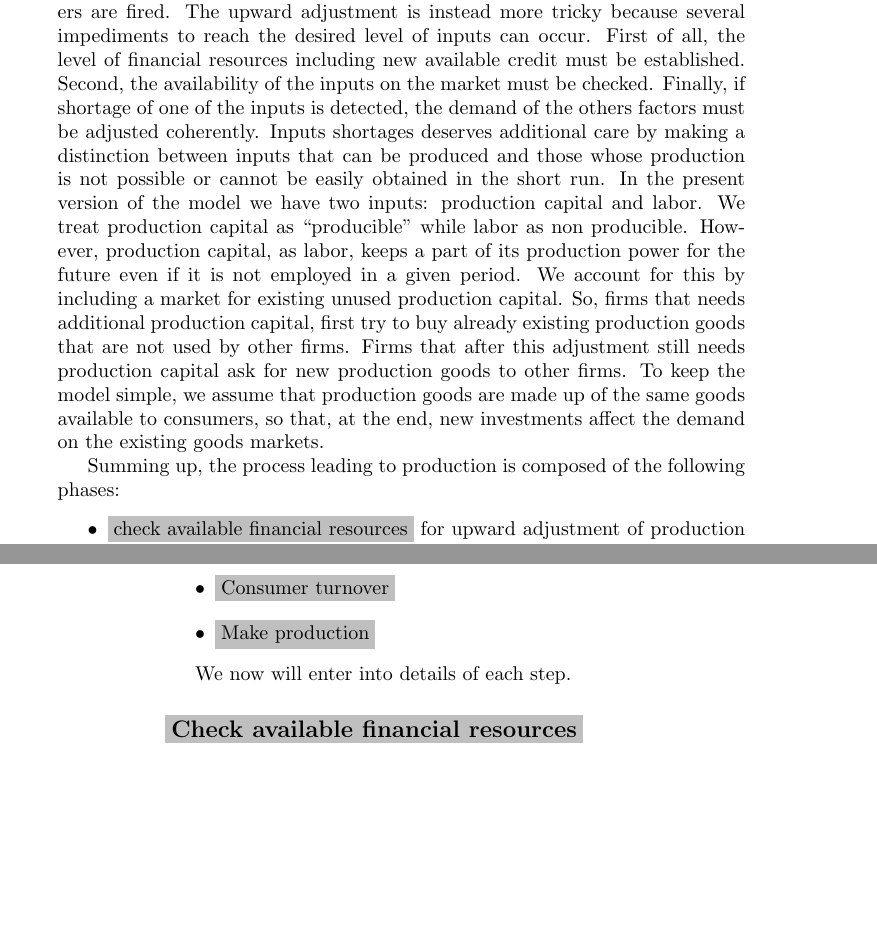
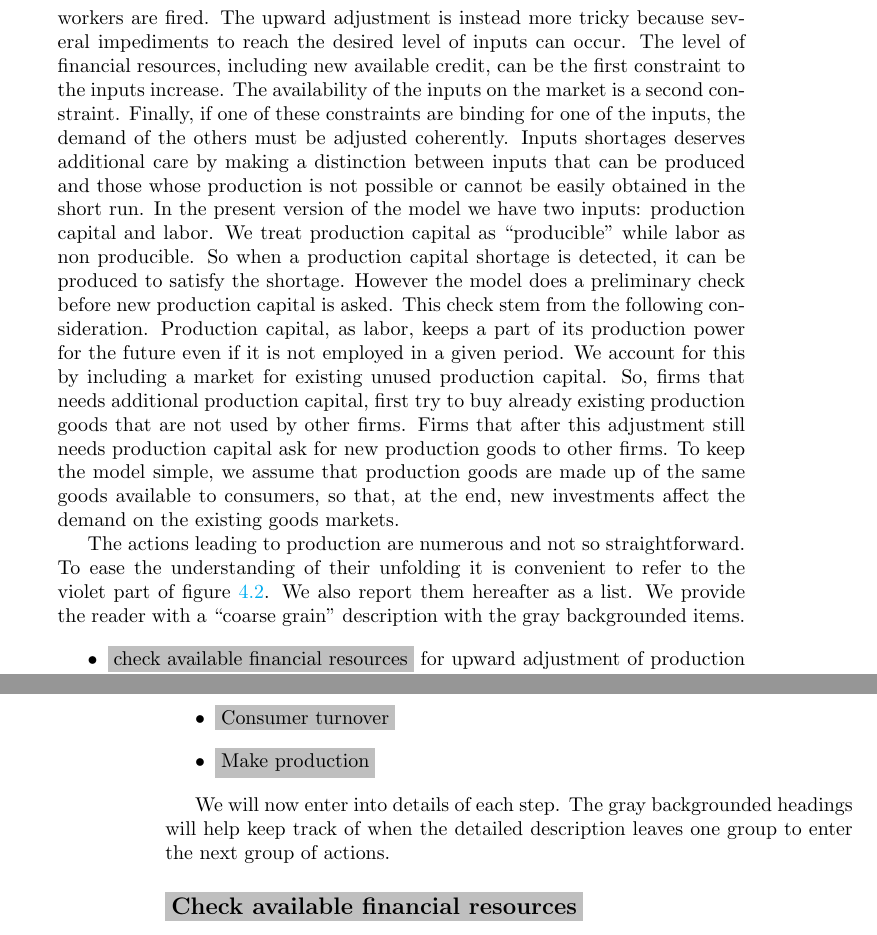
Before and after one commit to gfgprojects/gabriele, a LaTeX thesis (docs/latexdoc/manual.tex): two parts of pages 61 and 62 of 81, joined at a grey line, cut so that both start at the same text, the shorter picture padded with empty space. Compiled offline with pdfLaTeX.

Commit message:
documentation

```diff
--- a/docs/latexdoc/manual.tex
+++ b/docs/latexdoc/manual.tex
@@ -1560,18 +1564,19 @@ Concerning the demand from consumers, we recall that the quantity sold by a firm
 
 %This information is used to set the target level of production. Once this figure has been established, the firm starts the inputs adjustment process in order to achieve the production target.
 
-Currently available inputs can be higher or lower than those needed to realize the target production. Inputs excesses are someway easier to manage than shortages: the production capital used in the production is reduced and workers are fired.
+Inputs available to the firm can be higher or lower than those needed to realize the target production. Inputs excesses are someway easier to manage than shortages: the production capital used in the production is reduced and workers are fired.
 The upward adjustment is instead more tricky because
 %the joint availability of resources must be checked.
 %Both production capital and labor force are involved in the adjustment. S
 several impediments to reach the desired level of inputs can occur.
-First of all, the level of financial resources including new available credit must be established. Second, the availability of the inputs on the market must be checked. Finally, if shortage of one of the inputs is detected, the demand of the others factors must be adjusted coherently. Inputs shortages deserves additional care by making a distinction between inputs that can be produced and those whose production is not possible or cannot be easily obtained in the short run. In the present version of the model we have two inputs: production capital and labor. We treat production capital as ``producible'' while labor as non producible.
-However, production capital, as labor, keeps a part of its production power for the future even if it is not employed in a given period. We account for this by including a market for existing unused production capital. So, firms that needs additional production capital, first try to buy already existing production goods that are not used by other firms. Firms that after this adjustment still needs production capital ask for new production goods to other firms. To keep the model simple, we assume that production goods are made up of the same goods available to consumers, so that, at the end, new investments affect the demand on the existing goods markets.
+The level of financial resources, including new available credit, can be the first constraint to the inputs increase. The availability of the inputs on the market is a second constraint. Finally, if one of these constraints are binding for one of the inputs, the demand of the others must be adjusted coherently. Inputs shortages deserves additional care by making a distinction between inputs that can be produced and those whose production is not possible or cannot be easily obtained in the short run. In the present version of the model we have two inputs: production capital and labor. We treat production capital as ``producible'' while labor as non producible. So when a production capital shortage is detected, it can be produced to satisfy the shortage. However the model does a preliminary check before new production capital is asked. This check stem from the following consideration.
+Production capital, as labor, keeps a part of its production power for the future even if it is not employed in a given period. We account for this by including a market for existing unused production capital. So, firms that needs additional production capital, first try to buy already existing production goods that are not used by other firms. Firms that after this adjustment still needs production capital ask for new production goods to other firms. To keep the model simple, we assume that production goods are made up of the same goods available to consumers, so that, at the end, new investments affect the demand on the existing goods markets.
 
 
 %So, the firm has first to check how many financial resources are available for realizing the desired investment. Then It has to check if there are enough unemployed labor force available. Once the new realizable production is known the production factor adjustment starts: workers are hired and production capital is bought. Concerning the latter, the firm first buys existing unused production capital if it exists. If, after this adjustment the firm
 
-Summing up, the process leading to production is composed of the following phases:
+The actions leading to production are numerous and not so straightforward. To ease the understanding of their unfolding it is convenient to refer to the violet part of figure \ref{fig:clockcolor}. We also report them hereafter as a list. We provide the reader with a ``coarse grain'' description with the gray backgrounded items.
+
 \begin{itemize}
 %	\item set the target level of production
 	\item \colorbox{lightgray}{check available financial resources} for upward adjustment of production capital. This phases is performed by taking the following steps:
@@ -1605,7 +1610,8 @@ Summing up, the process leading to production is composed of the following phase
 	\item \colorbox{lightgray}{Make production}
 \end{itemize}
 
-We now will enter into details of each step.
+We will now enter into details of each step. The gray backgrounded headings will help keep track of when the detailed description leaves one group to enter the next group of actions.
+
 \subsection*{\colorbox{lightgray}{Check available financial resources}}
 \subsubsection{Compute the economic result and capital depreciation}
 Each firm economic result is computed as follows
```
Also changed, not shown: docs/latexdoc/manual.tex (8 more changed lines).
